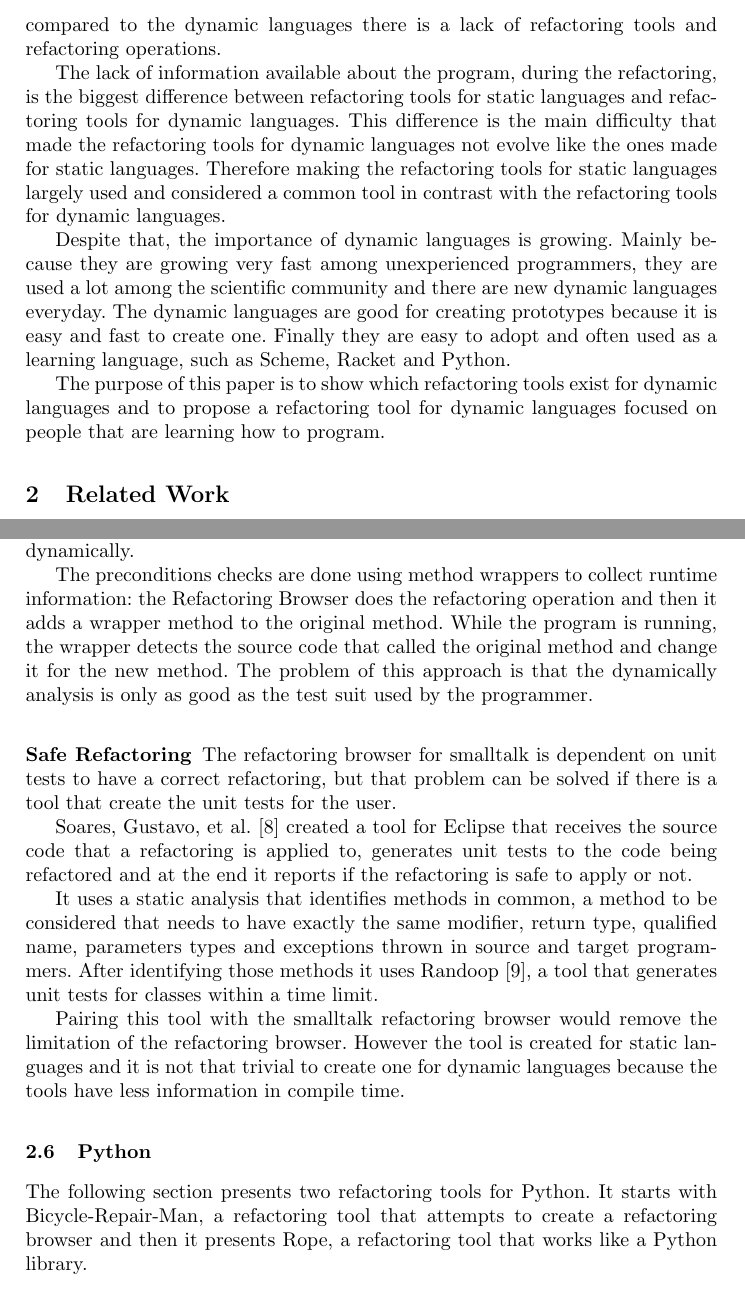
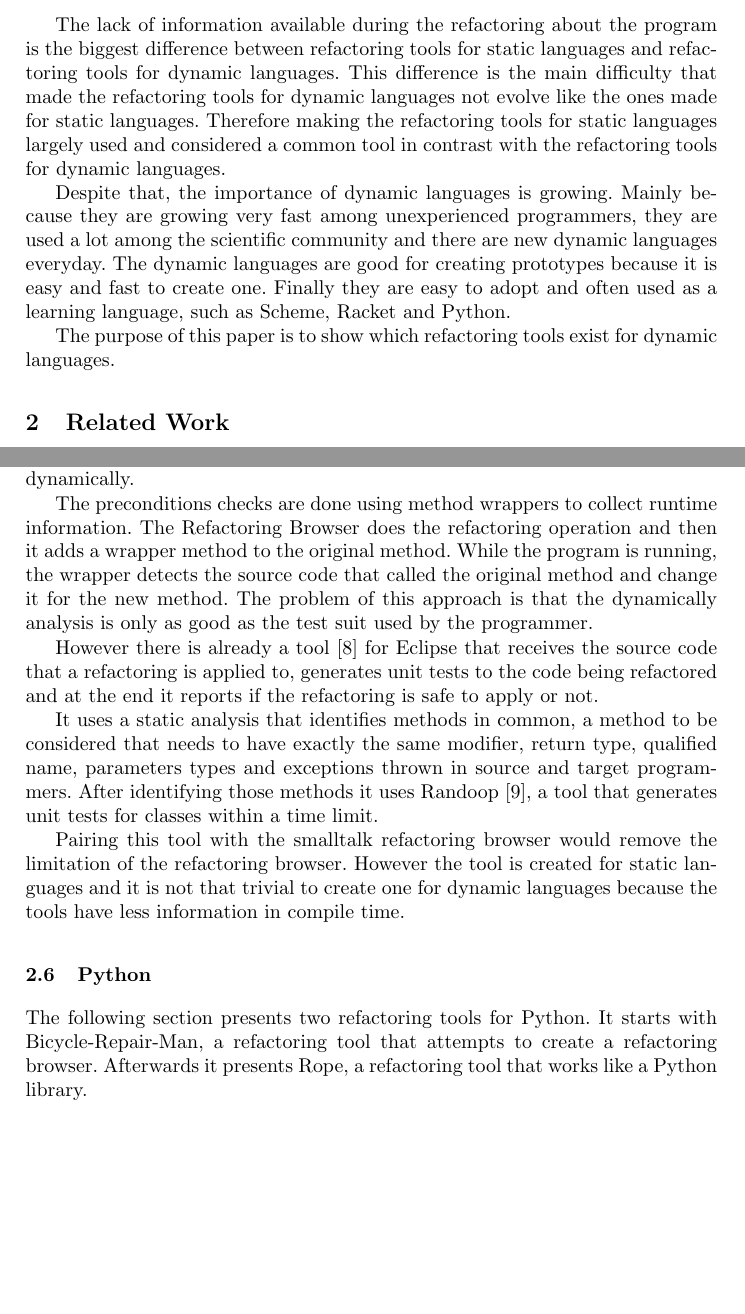
Before and after one commit to RafaelReia/tese, a LaTeX thesis (Paper-SLATE/report.tex, which reads Paper-SLATE/sections/3-introduction.tex, Paper-SLATE/sections/related-work/python.tex, Paper-SLATE/sections/related-work/smalltalk.tex): two parts of pages 2 and 7 of 10, joined at a grey line, cut at the place of the change, the shorter picture padded with empty space. Compiled offline with pdfLaTeX.

Commit message:
Improved Overall

```diff
--- a/Paper-SLATE/sections/3-introduction.tex
+++ b/Paper-SLATE/sections/3-introduction.tex
@@ -31,14 +33,18 @@ The use of the refactoring tools is fully adopted by the object oriented and sta
-compared to the dynamic languages there is a lack of refactoring tools and refactoring operations.
+The use of the refactoring tools is fully adopted by the object oriented and static programming languages with their IDE support.
+For example, languages such as Java with the IDEs, Eclipse\footnote{https://eclipse.org/}, IntelliJ\footnote{https://www.jetbrains.com/idea/} or NetBeans\footnote{https://netbeans.org/} and C\# with Visual Studio\footnote{https://www.visualstudio.com/}.
+%When compared to the dynamic languages there is a lack of refactoring tools and refactoring operations.
 
-The lack of information available about the program, during the refactoring, is the biggest difference between refactoring tools for static languages and refactoring tools for dynamic languages.
+The lack of information available during the refactoring about the program is the biggest difference between refactoring tools for static languages and refactoring tools for dynamic languages.
 This difference is the main difficulty that made the refactoring tools for dynamic languages not evolve like the ones made for static languages.
 Therefore making the refactoring tools for static languages largely used and considered a common tool in contrast with the refactoring tools for dynamic languages.  %Does not sound good.
 
-Despite that, the importance of dynamic languages is growing. Mainly because they are growing very fast among unexperienced programmers, they are used a lot among the scientific community and there are new dynamic languages everyday.
-The dynamic languages are good for creating prototypes because it is easy and fast to create one. Finally they are easy to adopt and often used as a learning language, such as Scheme, Racket and Python. %% ADD REFS! use PEDRO RAMOS
+Despite that, the importance of dynamic languages is growing.
+Mainly because they are growing very fast among unexperienced programmers, they are used a lot among the scientific community and there are new dynamic languages everyday.
+The dynamic languages are good for creating prototypes because it is easy and fast to create one.
+Finally they are easy to adopt and often used as a learning language, such as Scheme, Racket and Python. %% ADD REFS! use PEDRO RAMOS
 
 
-The purpose of this paper is to show which refactoring tools exist for dynamic languages and to propose a refactoring tool for dynamic languages focused on people that are learning how to program. %change this.
+The purpose of this paper is to show which refactoring tools exist for dynamic languages. %change this.
 
 
 
--- a/Paper-SLATE/sections/related-work/python.tex
+++ b/Paper-SLATE/sections/related-work/python.tex
@@ -2,7 +2,8 @@
 \subsection{Python}
 
 The following section presents two refactoring tools for Python.
-It starts with Bicycle-Repair-Man, a refactoring tool that attempts to create a refactoring browser and then it presents Rope, a refactoring tool that works like a Python library.
+It starts with Bicycle-Repair-Man, a refactoring tool that attempts to create a refactoring browser.
+Afterwards it presents Rope, a refactoring tool that works like a Python library.
 
 \input{sections/related-work/bicycle-python-tool.tex}
 \input{sections/related-work/Rope-python-tool.tex}
--- a/Paper-SLATE/sections/related-work/smalltalk.tex
+++ b/Paper-SLATE/sections/related-work/smalltalk.tex
@@ -15,22 +15,18 @@ In order to ensure behavior preservation the tool checks the preconditions of ea
 However, there are some conditions that are more difficult to determine statically, such as dynamic typing and cardinality relationships between objects.
 For that operations the tool uses another approach and instead of checking the precondition statically it checks the preconditions dynamically.
 
-The preconditions checks are done using method wrappers to collect runtime information: the Refactoring Browser does the refactoring operation and then it adds a wrapper method to the original method. While the program is running, the wrapper detects the source code that called the original method and change it for the new method.
+The preconditions checks are done using method wrappers to collect runtime information.
+The Refactoring Browser does the refactoring operation and then it adds a wrapper method to the original method.
+While the program is running, the wrapper detects the source code that called the original method and change it for the new method.
 %For example, in the rename refactoring, after applying the rename and while the program is running, whenever the old method is called, the browser suspends the execution and changes the code that called the old method by the new method.
 The problem of this approach is that the dynamically analysis is only as good as the test suit used by the programmer.
 
 
 %\input{sections/related-work/Making-refactoring-safer.tex}
-
-\subsubsection{Safe Refactoring}
-
-The refactoring browser for smalltalk is dependent on unit tests to have a correct refactoring, but that problem can be solved if there is a tool that create the unit tests for the user.
-
-Soares, Gustavo, et al. \cite{soares2010making} created a tool for Eclipse that receives the source code that a refactoring is applied to, generates unit tests to the code being refactored and at the end it reports if the refactoring is safe to apply or not.
+However there is already a tool \cite{soares2010making} for Eclipse that receives the source code that a refactoring is applied to, generates unit tests to the code being refactored and at the end it reports if the refactoring is safe to apply or not.
 
 It uses a static analysis that identifies methods in common, a method to be considered that needs to have exactly the same modifier, return type, qualified name, parameters types and exceptions thrown in source and target programmers.
-After identifying those methods it uses Randoop \cite{pacheco2007feedback},  %ADD CITATION
- a tool that generates unit tests for classes within a time limit.
+After identifying those methods it uses Randoop \cite{pacheco2007feedback}, a tool that generates unit tests for classes within a time limit.
 
 Pairing this tool with the smalltalk refactoring browser would remove the limitation of the refactoring browser.
 However the tool is created for static languages and it is not that trivial to create one for dynamic languages because the tools have less information in compile time.
```
Also changed, not shown: Paper-SLATE/sections/related-work/refactoring-javascript.tex (+7 -5 lines), Paper-SLATE/sections/related-work/scheme.tex (+3 -3 lines), Paper-SLATE/report.pdf, Paper-SLATE/sections/3-introduction.tex (14 more changed lines).
